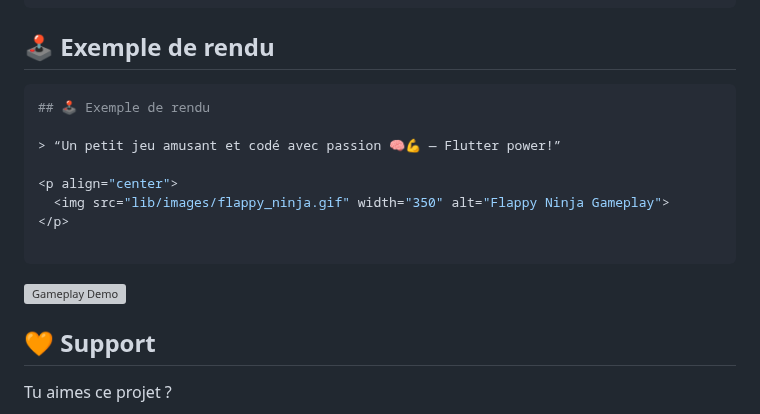
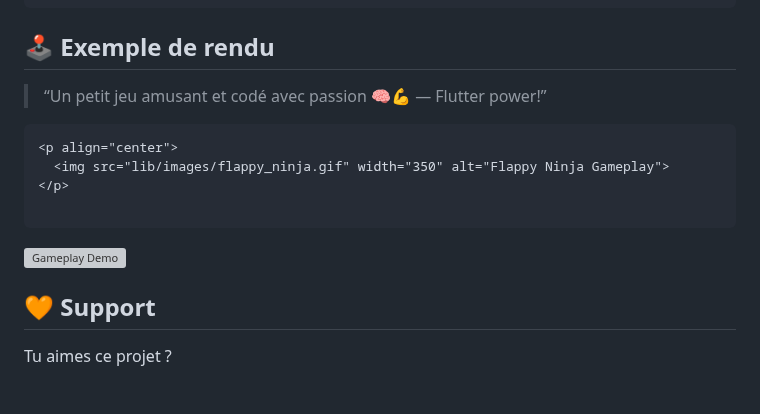
Before and after one commit to Decaho7059/Flappy-Ninja, a Markdown page: README.md, the part around one of its changes. GitHub-like rendering; grey boxes are pictures that could not be loaded.

````diff
--- a/README.md
+++ b/README.md
@@ -137,11 +137,10 @@ L’auteur ne revendique aucun droit d’auteur sur les personnages inspirés de
 💾 Sauvegarde cloud	Synchronisation du meilleur score sur le cloud
 ```
 ## 🕹️ Exemple de rendu
-```bash
-## 🕹️ Exemple de rendu
 
 > “Un petit jeu amusant et codé avec passion 🧠💪 — Flutter power!”
 
+```markdown
 <p align="center">
   <img src="lib/images/flappy_ninja.gif" width="350" alt="Flappy Ninja Gameplay">
 </p>
````
Also changed, not shown: other parts of README.md (+1 -1 lines).
